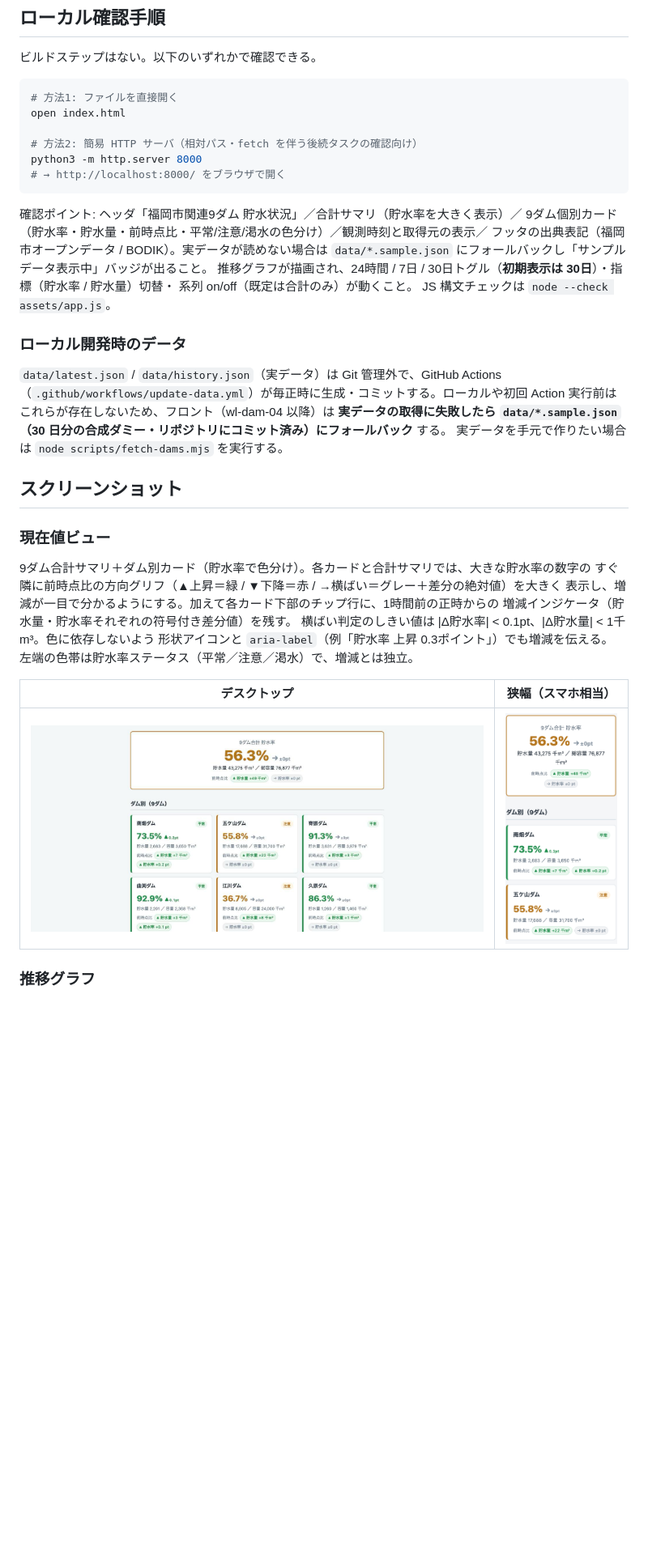
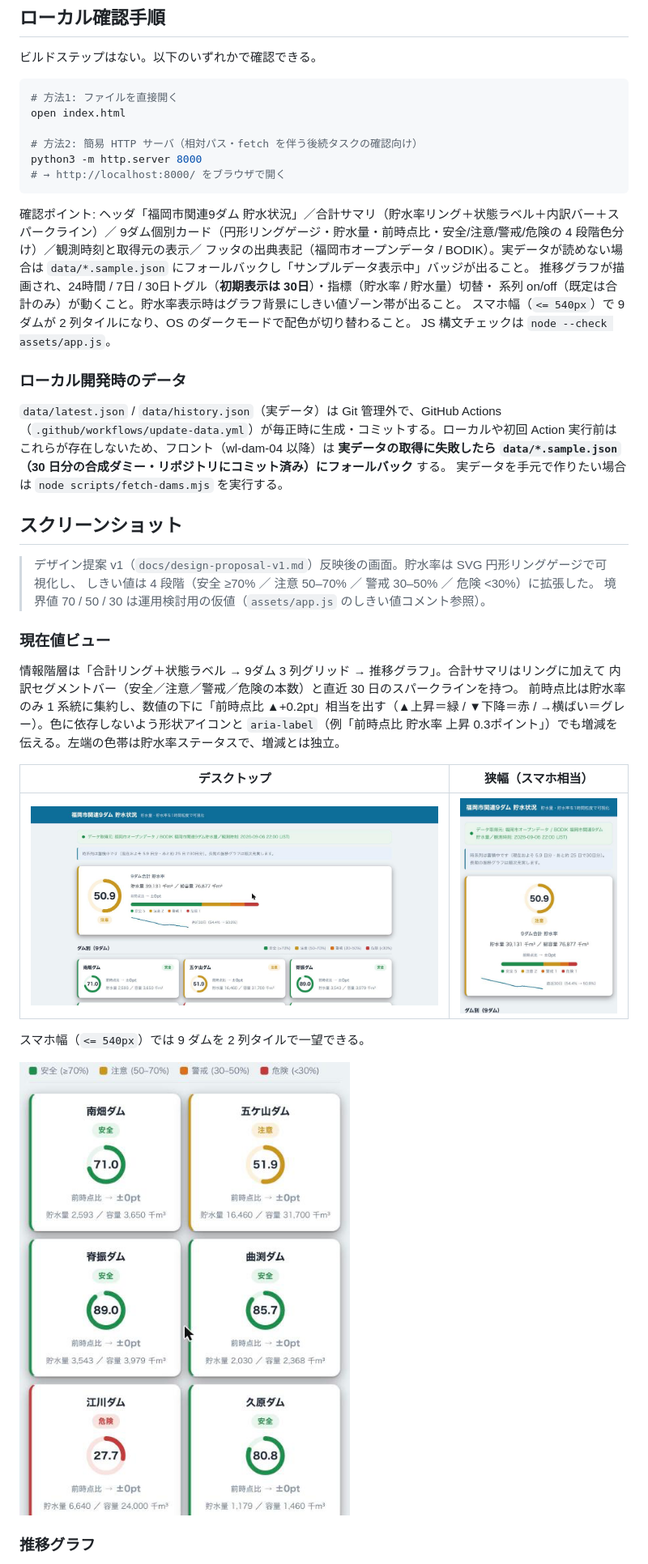
Before and after one commit to dtakamiya/fukuoka-dam-watch, a Markdown page: README.md, the part around one of its changes. Shown at 81% size. GitHub-like rendering; pictures changed too: docs/screenshots/current-view-mobile-tiles.png (added), docs/screenshots/current-view-mobile.png, docs/screenshots/current-view-pc.png; blank space fills up the shorter version.

````diff
--- a/README.md
+++ b/README.md
@@ -41,12 +42,13 @@ python3 -m http.server 8000
 # → http://localhost:8000/ をブラウザで開く
 ```
 
-確認ポイント: ヘッダ「福岡市関連9ダム 貯水状況」／合計サマリ（貯水率を大きく表示）／
-9ダム個別カード（貯水率・貯水量・前時点比・平常/注意/渇水の色分け）／観測時刻と取得元の表示／
+確認ポイント: ヘッダ「福岡市関連9ダム 貯水状況」／合計サマリ（貯水率リング＋状態ラベル＋内訳バー＋スパークライン）／
+9ダム個別カード（円形リングゲージ・貯水量・前時点比・安全/注意/警戒/危険の 4 段階色分け）／観測時刻と取得元の表示／
 フッタの出典表記（福岡市オープンデータ / BODIK）。実データが読めない場合は
 `data/*.sample.json` にフォールバックし「サンプルデータ表示中」バッジが出ること。
 推移グラフが描画され、24時間 / 7日 / 30日トグル（**初期表示は 30日**）・指標（貯水率 / 貯水量）切替・
-系列 on/off（既定は合計のみ）が動くこと。
+系列 on/off（既定は合計のみ）が動くこと。貯水率表示時はグラフ背景にしきい値ゾーン帯が出ること。
+スマホ幅（`<= 540px`）で 9 ダムが 2 列タイルになり、OS のダークモードで配色が切り替わること。
 JS 構文チェックは `node --check assets/app.js`。
 
 ### ローカル開発時のデータ
@@ -59,19 +61,25 @@ JS 構文チェックは `node --check assets/app.js`。
 
 ## スクリーンショット
 
+> デザイン提案 v1（`docs/design-proposal-v1.md`）反映後の画面。貯水率は SVG 円形リングゲージで可視化し、
+> しきい値は 4 段階（安全 ≥70% ／ 注意 50–70% ／ 警戒 30–50% ／ 危険 <30%）に拡張した。
+> 境界値 70 / 50 / 30 は運用検討用の仮値（`assets/app.js` のしきい値コメント参照）。
+
 ### 現在値ビュー
 
-9ダム合計サマリ＋ダム別カード（貯水率で色分け）。各カードと合計サマリでは、大きな貯水率の数字の
-すぐ隣に前時点比の方向グリフ（▲上昇＝緑 / ▼下降＝赤 / →横ばい＝グレー＋差分の絶対値）を大きく
-表示し、増減が一目で分かるようにする。加えて各カード下部のチップ行に、1時間前の正時からの
-増減インジケータ（貯水量・貯水率それぞれの符号付き差分値）を残す。
-横ばい判定のしきい値は |Δ貯水率| < 0.1pt、|Δ貯水量| < 1千m³。色に依存しないよう
-形状アイコンと `aria-label`（例「貯水率 上昇 0.3ポイント」）でも増減を伝える。
-左端の色帯は貯水率ステータス（平常／注意／渇水）で、増減とは独立。
+情報階層は「合計リング＋状態ラベル → 9ダム 3 列グリッド → 推移グラフ」。合計サマリはリングに加えて
+内訳セグメントバー（安全／注意／警戒／危険の本数）と直近 30 日のスパークラインを持つ。
+前時点比は貯水率のみ 1 系統に集約し、数値の下に「前時点比 ▲+0.2pt」相当を出す（▲上昇＝緑 /
+▼下降＝赤 / →横ばい＝グレー）。色に依存しないよう形状アイコンと `aria-label`（例「前時点比 貯水率
+上昇 0.3ポイント」）でも増減を伝える。左端の色帯は貯水率ステータスで、増減とは独立。
 
 | デスクトップ | 狭幅（スマホ相当） |
 | --- | --- |
-| ![現在値ビュー（PC）](docs/screenshots/current-view-pc.png) | ![現在値ビュー（スマホ相当）](docs/screenshots/current-view-mobile.png) |
+| ![現在値ビュー（PC）](docs/screenshots/current-view-pc.png) | ![現在値ビュー・コンパクトサマリ（スマホ相当）](docs/screenshots/current-view-mobile.png) |
+
+スマホ幅（`<= 540px`）では 9 ダムを 2 列タイルで一望できる。
+
+![現在値ビュー・2列タイル（スマホ相当）](docs/screenshots/current-view-mobile-tiles.png)
 
 ### 推移グラフ
 
````
Also changed, not shown: other parts of README.md (+12 -3 lines), docs/design-proposal-v1.md (added, +40 -0 lines), docs/screenshots/current-view-dark.png (added), docs/screenshots/trend-chart-mobile.png, docs/screenshots/trend-chart-pc.png.
